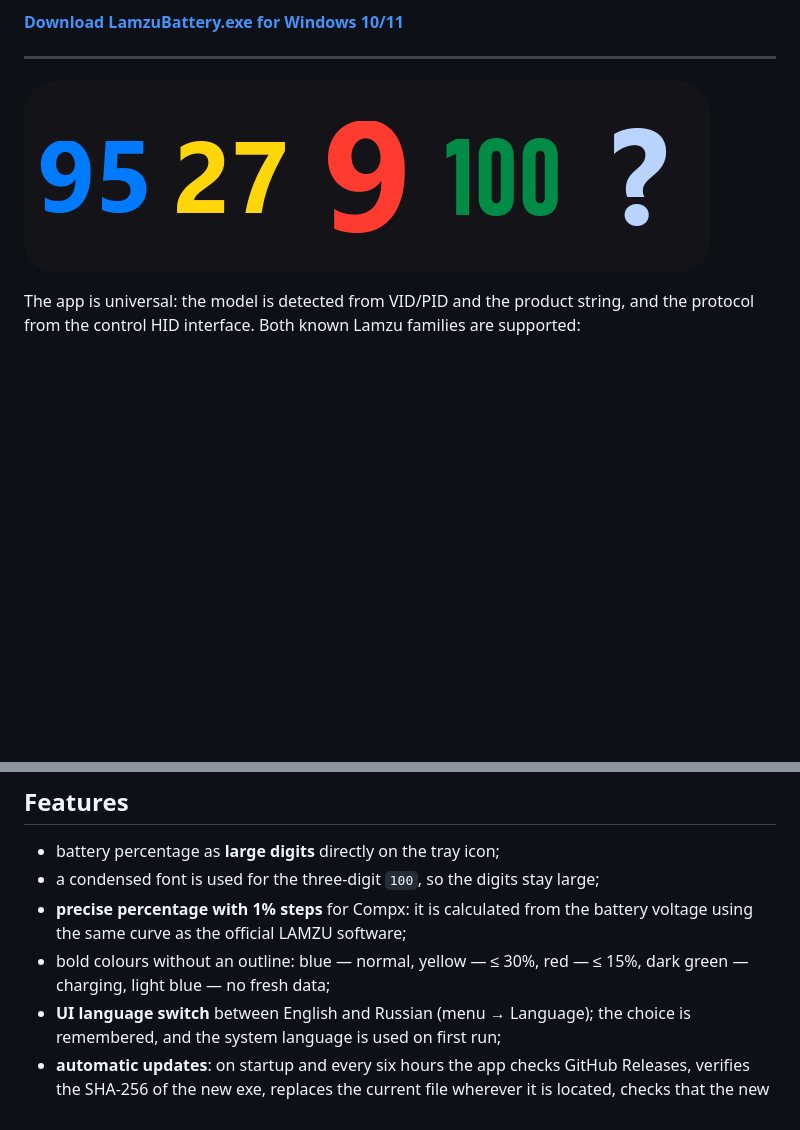
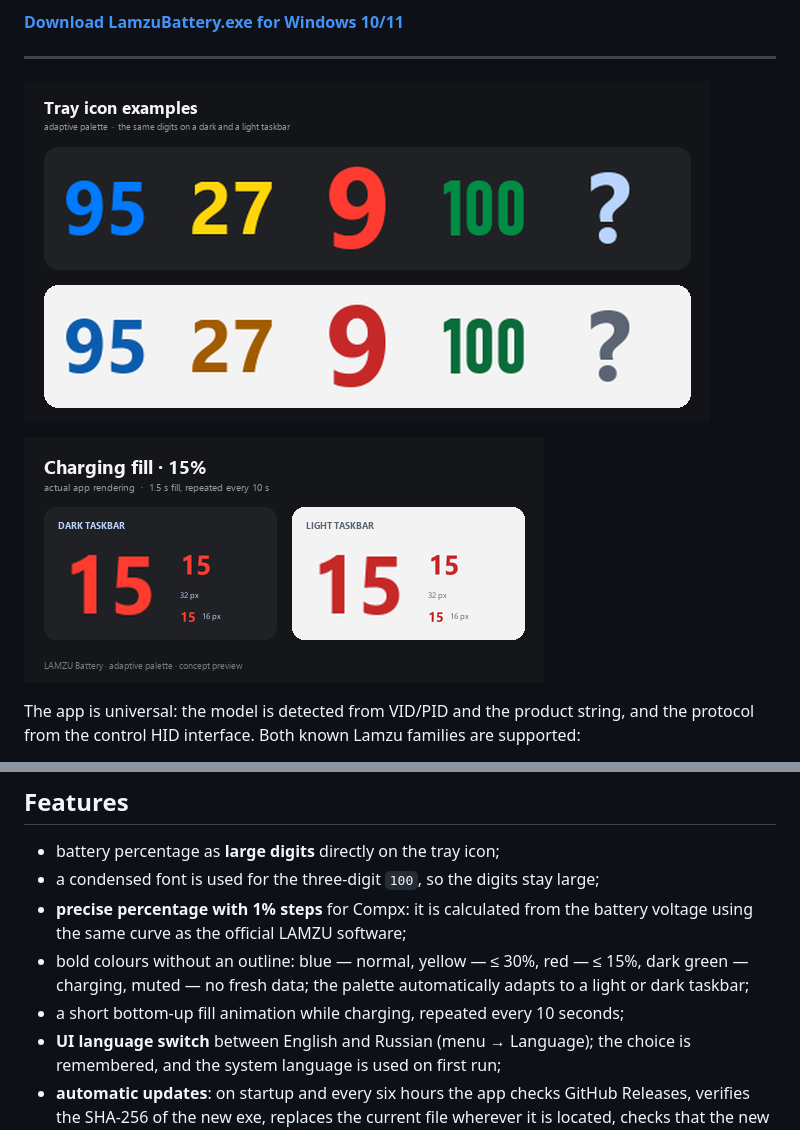
Before and after one commit to lavandiI/lamzu-battery, a Markdown page: README.md, 2 parts joined by grey strips. Drawn GitHub-style; pictures changed too: docs/charging-fill.gif (added), docs/preview.png; blank space fills up the shorter version.

```diff
--- a/README.md
+++ b/README.md
@@ -19,6 +19,8 @@ need the official Lamzu software to be running.
 
 ![Tray icon examples](docs/preview.png)
 
+![Charging fill animation](docs/charging-fill.gif)
+
 The app is universal: the model is detected from VID/PID and the product
 string, and the protocol from the control HID interface. Both known Lamzu
 families are supported:
@@ -39,7 +41,9 @@ real Aurora hardware here.
 - **precise percentage with 1% steps** for Compx: it is calculated from the
   battery voltage using the same curve as the official LAMZU software;
 - bold colours without an outline: blue — normal, yellow — ≤ 30%,
-  red — ≤ 15%, dark green — charging, light blue — no fresh data;
+  red — ≤ 15%, dark green — charging, muted — no fresh data; the palette
+  automatically adapts to a light or dark taskbar;
+- a short bottom-up fill animation while charging, repeated every 10 seconds;
 - **UI language switch** between English and Russian (menu → Language); the
   choice is remembered, and the system language is used on first run;
 - **automatic updates**: on startup and every six hours the app checks GitHub
```
Also changed, not shown: README.ru.md (+5 -1 lines), 3 other files.
